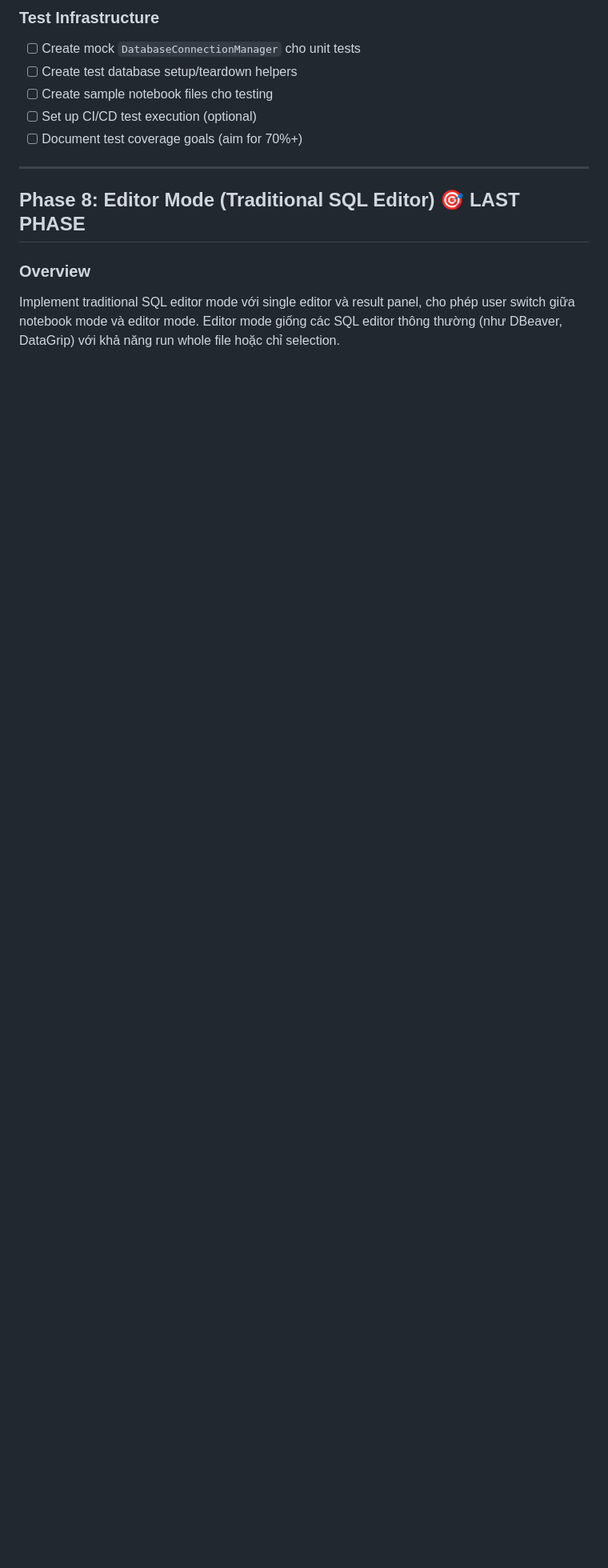
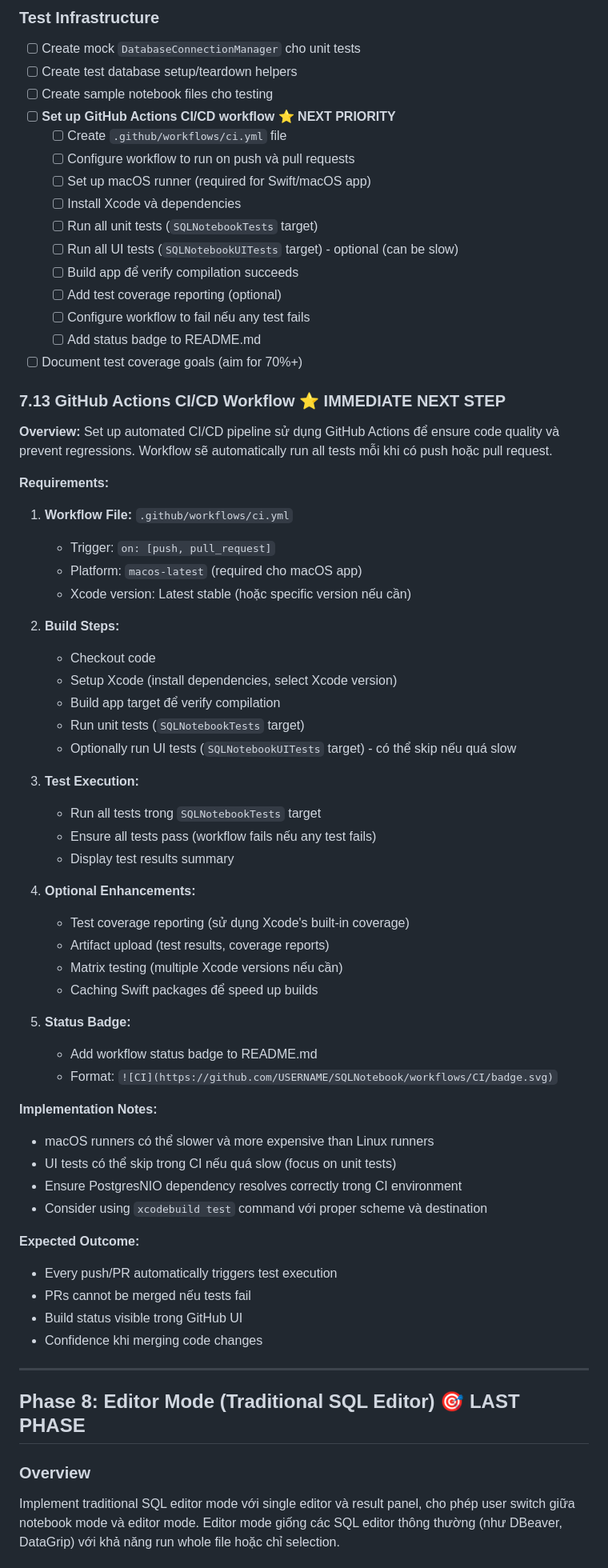
Before and after one commit to dinhanhthi/Dblore, a Markdown page: docs/TODO.md, the part around one of its changes. Shown at 80% size. Drawn GitHub-style; blank space fills up the shorter version.

Commit message:
todo: updated

```diff
--- a/docs/TODO.md
+++ b/docs/TODO.md
@@ -647,8 +648,63 @@ Thêm comprehensive testing suite cho SQLNotebook app sử dụng XCTest framewo
 - [ ] Create mock `DatabaseConnectionManager` cho unit tests
 - [ ] Create test database setup/teardown helpers
 - [ ] Create sample notebook files cho testing
-- [ ] Set up CI/CD test execution (optional)
+- [ ] **Set up GitHub Actions CI/CD workflow** ⭐ **NEXT PRIORITY**
+  - [ ] Create `.github/workflows/ci.yml` file
+  - [ ] Configure workflow to run on push và pull requests
+  - [ ] Set up macOS runner (required for Swift/macOS app)
+  - [ ] Install Xcode và dependencies
+  - [ ] Run all unit tests (`SQLNotebookTests` target)
+  - [ ] Run all UI tests (`SQLNotebookUITests` target) - optional (can be slow)
+  - [ ] Build app để verify compilation succeeds
+  - [ ] Add test coverage reporting (optional)
+  - [ ] Configure workflow to fail nếu any test fails
+  - [ ] Add status badge to README.md
 - [ ] Document test coverage goals (aim for 70%+)
+
+### 7.13 GitHub Actions CI/CD Workflow ⭐ **IMMEDIATE NEXT STEP**
+
+**Overview:**
+Set up automated CI/CD pipeline sử dụng GitHub Actions để ensure code quality và prevent regressions. Workflow sẽ automatically run all tests mỗi khi có push hoặc pull request.
+
+**Requirements:**
+1. **Workflow File:** `.github/workflows/ci.yml`
+   - Trigger: `on: [push, pull_request]`
+   - Platform: `macos-latest` (required cho macOS app)
+   - Xcode version: Latest stable (hoặc specific version nếu cần)
+
+2. **Build Steps:**
+   - Checkout code
+   - Setup Xcode (install dependencies, select Xcode version)
+   - Build app target để verify compilation
+   - Run unit tests (`SQLNotebookTests` target)
+   - Optionally run UI tests (`SQLNotebookUITests` target) - có thể skip nếu quá slow
+
+3. **Test Execution:**
+   - Run all tests trong `SQLNotebookTests` target
+   - Ensure all tests pass (workflow fails nếu any test fails)
+   - Display test results summary
+
+4. **Optional Enhancements:**
+   - Test coverage reporting (sử dụng Xcode's built-in coverage)
+   - Artifact upload (test results, coverage reports)
+   - Matrix testing (multiple Xcode versions nếu cần)
+   - Caching Swift packages để speed up builds
+
+5. **Status Badge:**
+   - Add workflow status badge to README.md
+   - Format: `![CI](https://github.com/USERNAME/SQLNotebook/workflows/CI/badge.svg)`
+
+**Implementation Notes:**
+- macOS runners có thể slower và more expensive than Linux runners
+- UI tests có thể skip trong CI nếu quá slow (focus on unit tests)
+- Ensure PostgresNIO dependency resolves correctly trong CI environment
+- Consider using `xcodebuild test` command với proper scheme và destination
+
+**Expected Outcome:**
+- Every push/PR automatically triggers test execution
+- PRs cannot be merged nếu tests fail
+- Build status visible trong GitHub UI
+- Confidence khi merging code changes
 
 ---
 
```
Also changed, not shown: other parts of docs/TODO.md (+41 -35 lines).
